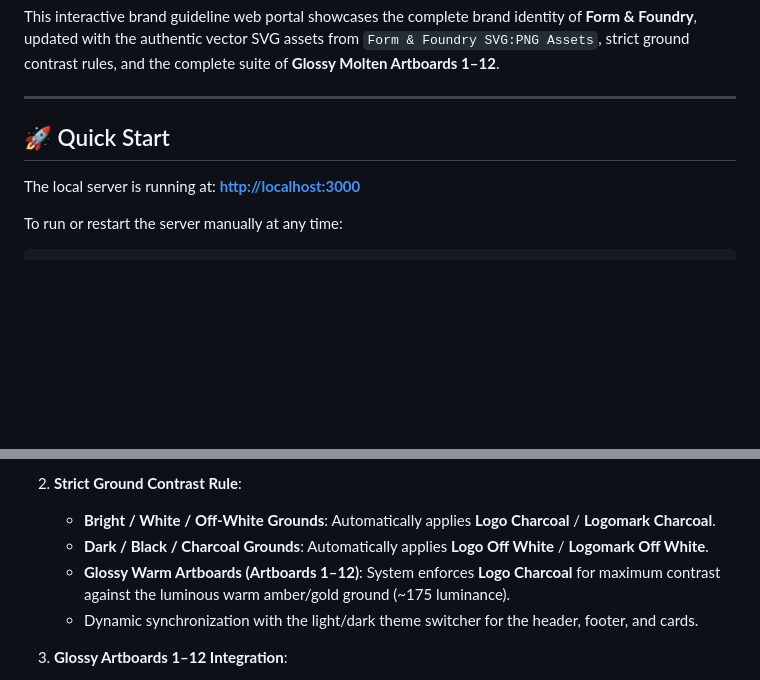
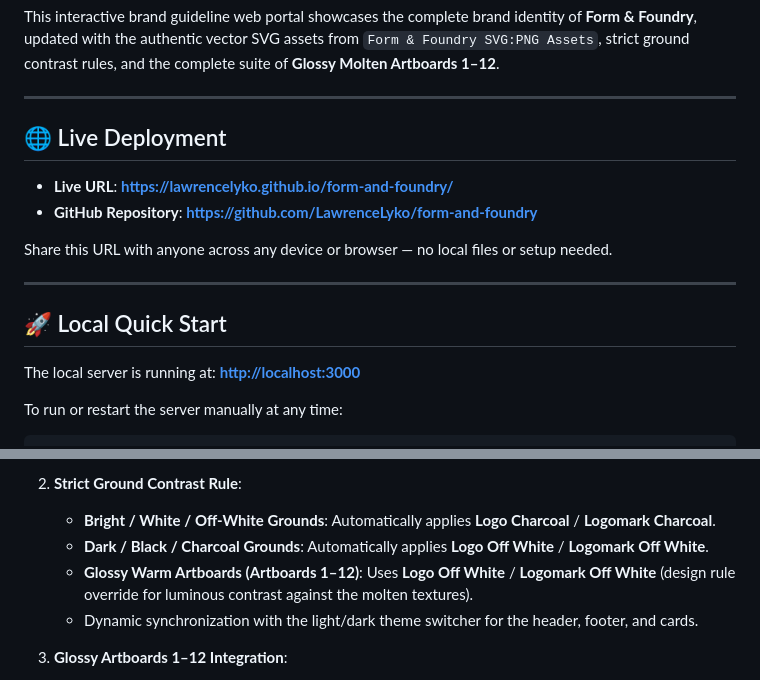
Before and after one commit to LawrenceLyko/form-and-foundry, a Markdown page: README.md, 2 parts joined by grey strips. Rendered like a GitHub page; blank space fills up the shorter version.

Commit message:
docs: add GitHub Pages live deployment URL and update artboard contrast rule

```diff
--- a/README.md
+++ b/README.md
@@ -11,7 +11,16 @@ This interactive brand guideline web portal showcases the complete brand identit
 
 ---
 
-## 🚀 Quick Start
+## 🌐 Live Deployment
+
+- **Live URL**: **[https://lawrencelyko.github.io/form-and-foundry/](https://lawrencelyko.github.io/form-and-foundry/)**
+- **GitHub Repository**: **[https://github.com/LawrenceLyko/form-and-foundry](https://github.com/LawrenceLyko/form-and-foundry)**
+
+Share this URL with anyone across any device or browser — no local files or setup needed.
+
+---
+
+## 🚀 Local Quick Start
 
 The local server is running at:
 **[http://localhost:3000](http://localhost:3000)**
@@ -34,7 +43,7 @@ Then open [http://localhost:3000](http://localhost:3000) in any browser.
 2. **Strict Ground Contrast Rule**:
    - **Bright / White / Off-White Grounds**: Automatically applies **Logo Charcoal** / **Logomark Charcoal**.
    - **Dark / Black / Charcoal Grounds**: Automatically applies **Logo Off White** / **Logomark Off White**.
-   - **Glossy Warm Artboards (Artboards 1–12)**: System enforces **Logo Charcoal** for maximum contrast against the luminous warm amber/gold ground (~175 luminance).
+   - **Glossy Warm Artboards (Artboards 1–12)**: Uses **Logo Off White** / **Logomark Off White** (design rule override for luminous contrast against the molten textures).
    - Dynamic synchronization with the light/dark theme switcher for the header, footer, and cards.
 
 3. **Glossy Artboards 1–12 Integration**:
```
